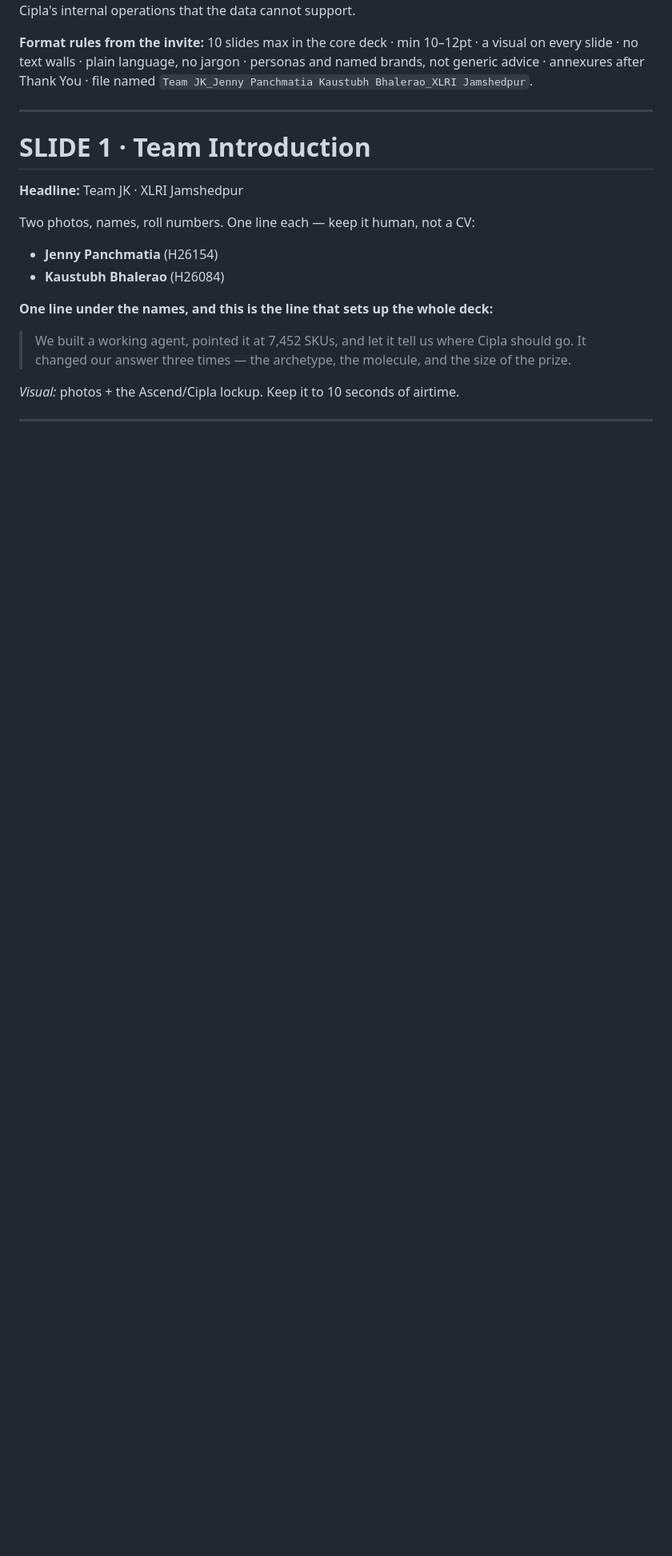
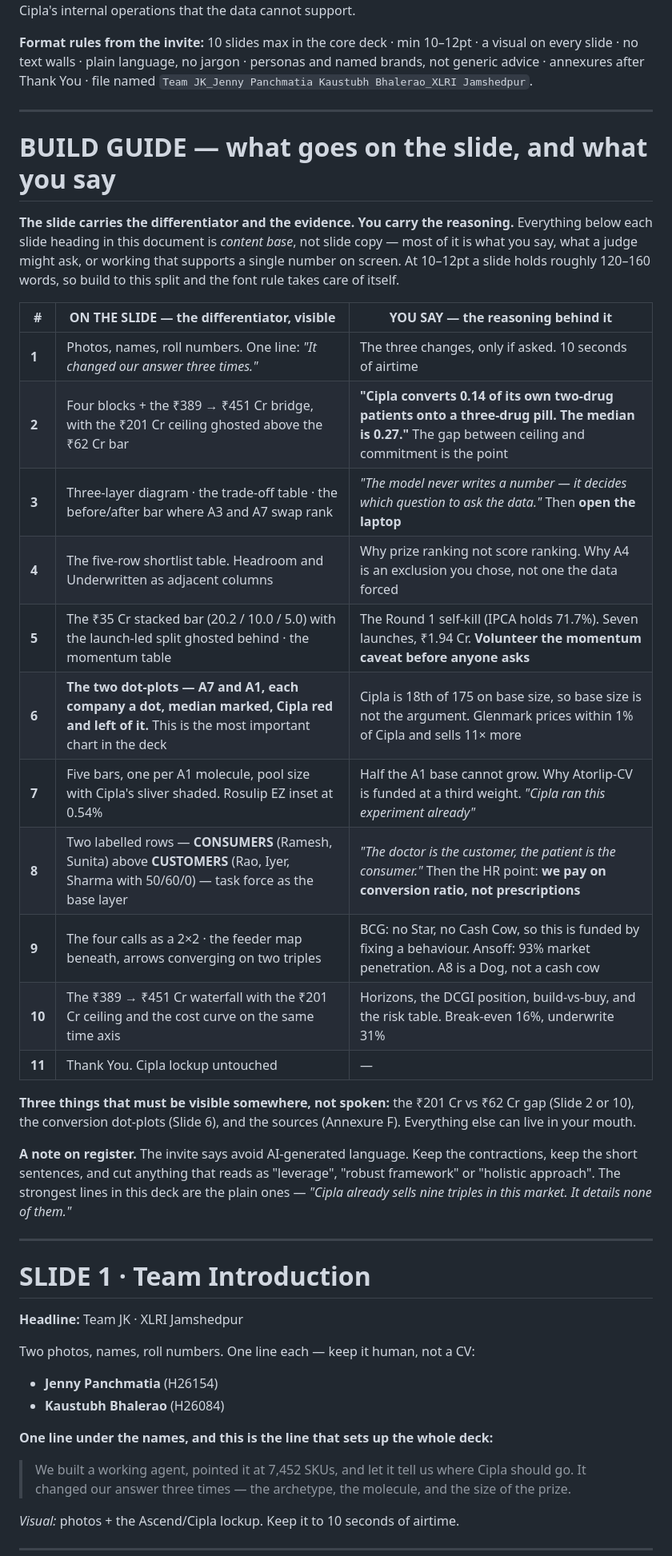
Before and after one commit to kaustubhbrao-apps/cipla-cardiac-agent, a Markdown page: MASTER_CONTEXT.md, the part around the change. Shown at 80% size. Rendered like a GitHub page; blank space fills up the shorter version.

Commit message:
Add a build guide separating what goes on the slide from what is spoken
The document mixes three things — slide copy, speaking material and supporting
working — and nothing marked which was which. At 10-12pt a slide holds roughly
120-160 words, so the font rule in the invite is really a question of what is
allowed on screen at all.

The guide names, per slide, the one differentiator that must be visible and the
reasoning that belongs in the presenter's mouth. Three things must be visible
rather than spoken: the headroom-versus-underwritten gap, the conversion
dot-plots, and the sources appendix.

Co-Authored-By: Claude Opus 5 <noreply@anthropic.com>
Claude-Session: https://claude.ai/code/session_01RUiBqdRqsB7TEaFhRuX2tB

```diff
--- a/MASTER_CONTEXT.md
+++ b/MASTER_CONTEXT.md
@@ -13,6 +13,38 @@ Cipla's internal operations that the data cannot support.
 **Format rules from the invite:** 10 slides max in the core deck · min 10–12pt · a visual on every
 slide · no text walls · plain language, no jargon · personas and named brands, not generic advice ·
 annexures after Thank You · file named `Team JK_Jenny Panchmatia Kaustubh Bhalerao_XLRI Jamshedpur`.
+
+---
+
+# BUILD GUIDE — what goes on the slide, and what you say
+
+**The slide carries the differentiator and the evidence. You carry the reasoning.** Everything below
+each slide heading in this document is *content base*, not slide copy — most of it is what you say,
+what a judge might ask, or working that supports a single number on screen. At 10–12pt a slide holds
+roughly 120–160 words, so build to this split and the font rule takes care of itself.
+
+| # | ON THE SLIDE — the differentiator, visible | YOU SAY — the reasoning behind it |
+|---|---|---|
+| **1** | Photos, names, roll numbers. One line: *"It changed our answer three times."* | The three changes, only if asked. 10 seconds of airtime |
+| **2** | Four blocks + the ₹389 → ₹451 Cr bridge, with the ₹201 Cr ceiling ghosted above the ₹62 Cr bar | **"Cipla converts 0.14 of its own two-drug patients onto a three-drug pill. The median is 0.27."** The gap between ceiling and commitment is the point |
+| **3** | Three-layer diagram · the trade-off table · the before/after bar where A3 and A7 swap rank | *"The model never writes a number — it decides which question to ask the data."* Then **open the laptop** |
+| **4** | The five-row shortlist table. Headroom and Underwritten as adjacent columns | Why prize ranking not score ranking. Why A4 is an exclusion you chose, not one the data forced |
+| **5** | The ₹35 Cr stacked bar (20.2 / 10.0 / 5.0) with the launch-led split ghosted behind · the momentum table | The Round 1 self-kill (IPCA holds 71.7%). Seven launches, ₹1.94 Cr. **Volunteer the momentum caveat before anyone asks** |
+| **6** | **The two dot-plots — A7 and A1, each company a dot, median marked, Cipla red and left of it.** This is the most important chart in the deck | Cipla is 18th of 175 on base size, so base size is not the argument. Glenmark prices within 1% of Cipla and sells 11× more |
+| **7** | Five bars, one per A1 molecule, pool size with Cipla's sliver shaded. Rosulip EZ inset at 0.54% | Half the A1 base cannot grow. Why Atorlip-CV is funded at a third weight. *"Cipla ran this experiment already"* |
+| **8** | Two labelled rows — **CONSUMERS** (Ramesh, Sunita) above **CUSTOMERS** (Rao, Iyer, Sharma with 50/60/0) — task force as the base layer | *"The doctor is the customer, the patient is the consumer."* Then the HR point: **we pay on conversion ratio, not prescriptions** |
+| **9** | The four calls as a 2×2 · the feeder map beneath, arrows converging on two triples | BCG: no Star, no Cash Cow, so this is funded by fixing a behaviour. Ansoff: 93% market penetration. A8 is a Dog, not a cash cow |
+| **10** | The ₹389 → ₹451 Cr waterfall with the ₹201 Cr ceiling and the cost curve on the same time axis | Horizons, the DCGI position, build-vs-buy, and the risk table. Break-even 16%, underwrite 31% |
+| **11** | Thank You. Cipla lockup untouched | — |
+
+**Three things that must be visible somewhere, not spoken:** the ₹201 Cr vs ₹62 Cr gap (Slide 2 or
+10), the conversion dot-plots (Slide 6), and the sources (Annexure F). Everything else can live in
+your mouth.
+
+**A note on register.** The invite says avoid AI-generated language. Keep the contractions, keep the
+short sentences, and cut anything that reads as "leverage", "robust framework" or "holistic
+approach". The strongest lines in this deck are the plain ones — *"Cipla already sells nine triples
+in this market. It details none of them."*
 
 ---
 
```
